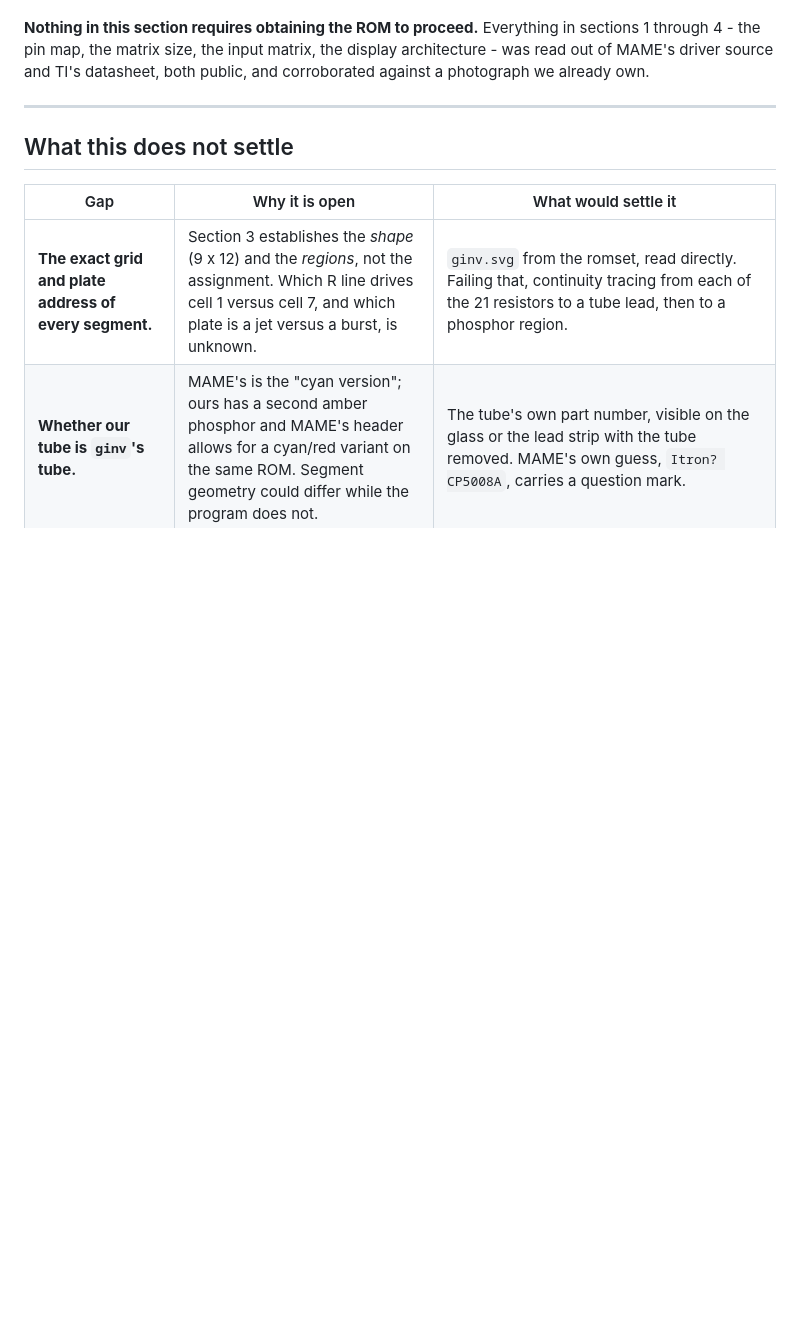
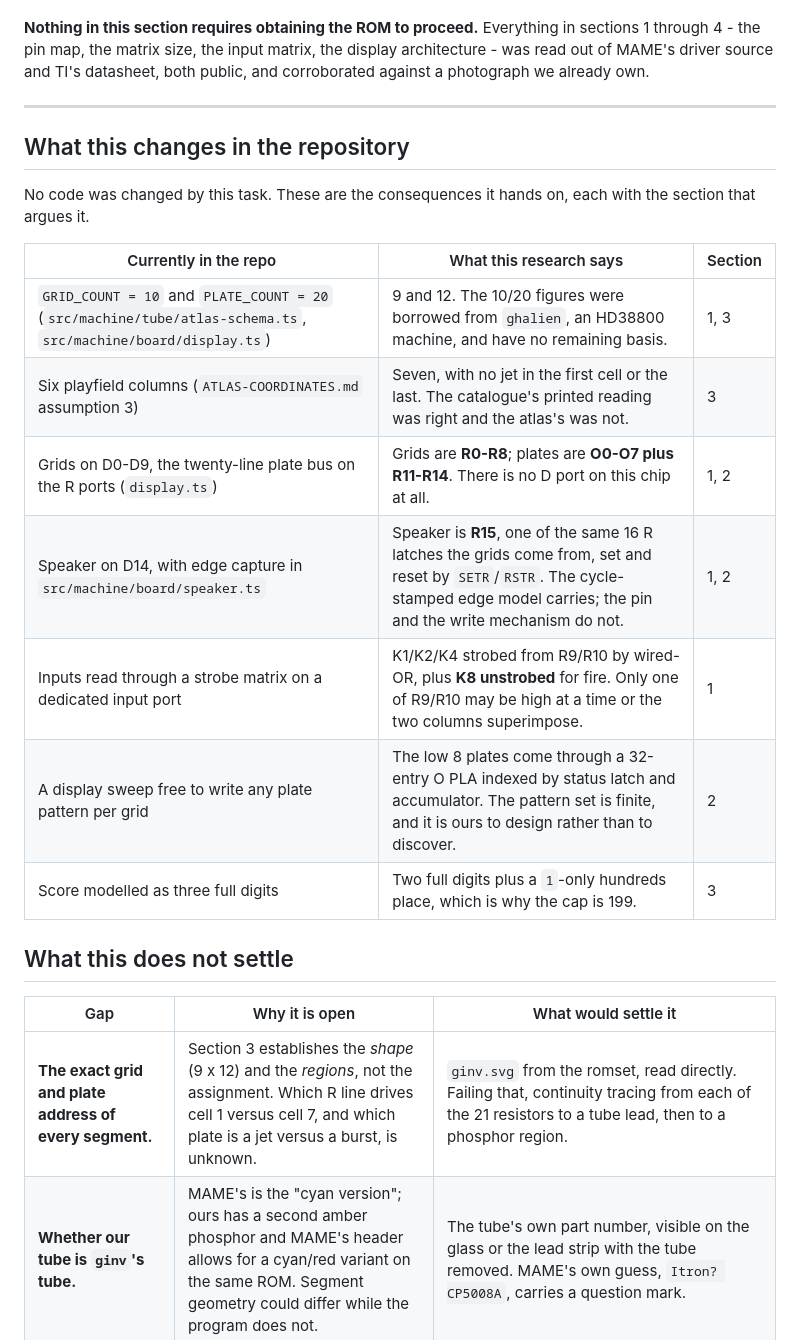
Before and after one commit to bjcoombs/jet-fighters, a Markdown page: docs/research/tms1370-io.md, the part around one of its changes. Drawn GitHub-style; blank space fills up the shorter version.

```diff
--- a/docs/research/tms1370-io.md
+++ b/docs/research/tms1370-io.md
@@ -815,6 +840,21 @@ against a photograph we already own.
 
 ---
 
+## What this changes in the repository
+
+No code was changed by this task. These are the consequences it hands on, each with the
+section that argues it.
+
+| Currently in the repo | What this research says | Section |
+| --- | --- | --- |
+| `GRID_COUNT = 10` and `PLATE_COUNT = 20` (`src/machine/tube/atlas-schema.ts`, `src/machine/board/display.ts`) | 9 and 12. The 10/20 figures were borrowed from `ghalien`, an HD38800 machine, and have no remaining basis. | 1, 3 |
+| Six playfield columns (`ATLAS-COORDINATES.md` assumption 3) | Seven, with no jet in the first cell or the last. The catalogue's printed reading was right and the atlas's was not. | 3 |
+| Grids on D0-D9, the twenty-line plate bus on the R ports (`display.ts`) | Grids are **R0-R8**; plates are **O0-O7 plus R11-R14**. There is no D port on this chip at all. | 1, 2 |
+| Speaker on D14, with edge capture in `src/machine/board/speaker.ts` | Speaker is **R15**, one of the same 16 R latches the grids come from, set and reset by `SETR`/`RSTR`. The cycle-stamped edge model carries; the pin and the write mechanism do not. | 1, 2 |
+| Inputs read through a strobe matrix on a dedicated input port | K1/K2/K4 strobed from R9/R10 by wired-OR, plus **K8 unstrobed** for fire. Only one of R9/R10 may be high at a time or the two columns superimpose. | 1 |
+| A display sweep free to write any plate pattern per grid | The low 8 plates come through a 32-entry O PLA indexed by status latch and accumulator. The pattern set is finite, and it is ours to design rather than to discover. | 2 |
+| Score modelled as three full digits | Two full digits plus a `1`-only hundreds place, which is why the cap is 199. | 3 |
+
 ## What this does not settle
 
 | Gap | Why it is open | What would settle it |
```
Also changed, not shown: other parts of docs/research/tms1370-io.md (+45 -20 lines).
